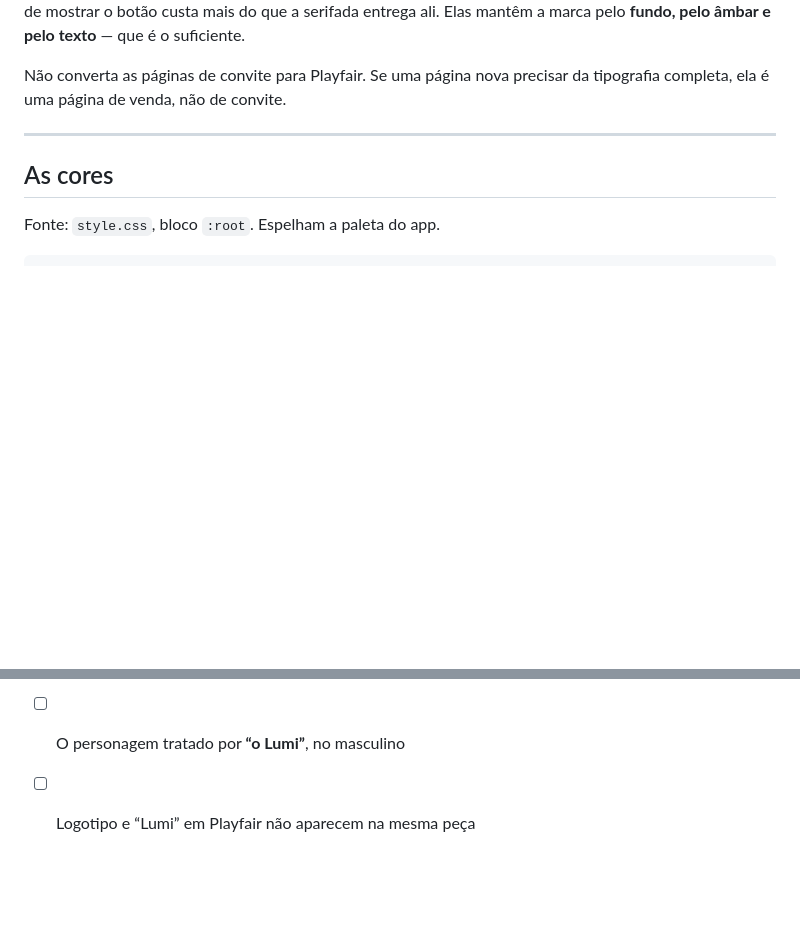
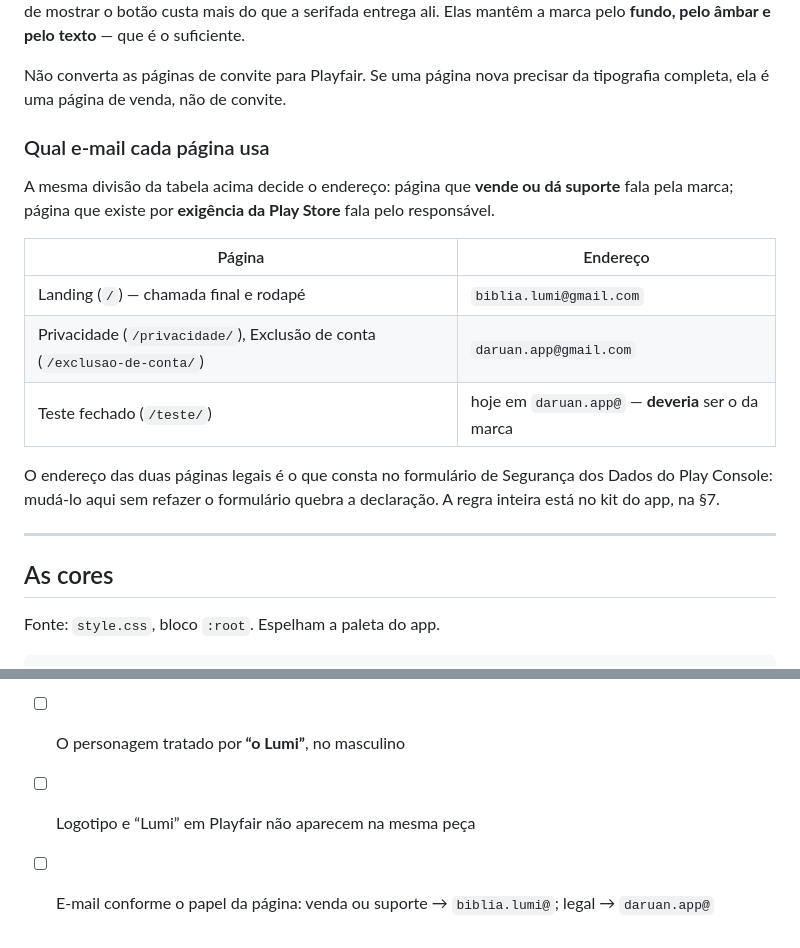
Before and after one commit to daruanapp/lumi, a Markdown page: MARCA.md, 2 parts joined by grey strips. Drawn GitHub-style; blank space fills up the shorter version.

Commit message:
kit do site: registra qual e-mail cada página usa
A landing e o suporte falam pela marca, em biblia.lumi@; privacidade e
exclusão de conta falam pelo responsável, em daruan.app@ — que é o endereço
declarado no Play Console. Entra também no checklist de página nova, e a
página do teste fechado fica marcada como pendente.

Co-Authored-By: Claude Opus 5 <noreply@anthropic.com>
Claude-Session: https://claude.ai/code/session_014nbVchdg7bSsLa1Uvk6wo1

```diff
--- a/MARCA.md
+++ b/MARCA.md
@@ -32,6 +32,22 @@ mais do que a serifada entrega ali. Elas mantêm a marca pelo **fundo, pelo
 
 Não converta as páginas de convite para Playfair. Se uma página nova precisar
 da tipografia completa, ela é uma página de venda, não de convite.
+
+### Qual e-mail cada página usa
+
+A mesma divisão da tabela acima decide o endereço: página que **vende ou dá
+suporte** fala pela marca; página que existe por **exigência da Play Store**
+fala pelo responsável.
+
+| Página | Endereço |
+|---|---|
+| Landing (`/`) — chamada final e rodapé | `biblia.lumi@gmail.com` |
+| Privacidade (`/privacidade/`), Exclusão de conta (`/exclusao-de-conta/`) | `daruan.app@gmail.com` |
+| Teste fechado (`/teste/`) | hoje em `daruan.app@` — **deveria** ser o da marca |
+
+O endereço das duas páginas legais é o que consta no formulário de Segurança
+dos Dados do Play Console: mudá-lo aqui sem refazer o formulário quebra a
+declaração. A regra inteira está no kit do app, na §7.
 
 ---
 
@@ -156,3 +172,4 @@ no formato sem imagem.
 - [ ] `lang="pt-BR"` e um `skip-link` se a página tiver navegação
 - [ ] O personagem tratado por **“o Lumi”**, no masculino
 - [ ] Logotipo e “Lumi” em Playfair não aparecem na mesma peça
+- [ ] E-mail conforme o papel da página: venda ou suporte → `biblia.lumi@`; legal → `daruan.app@`
```
